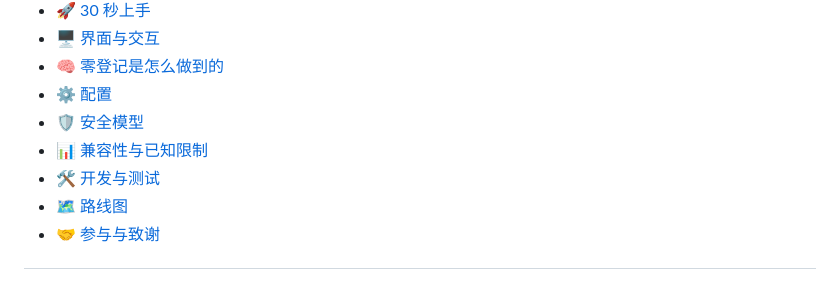
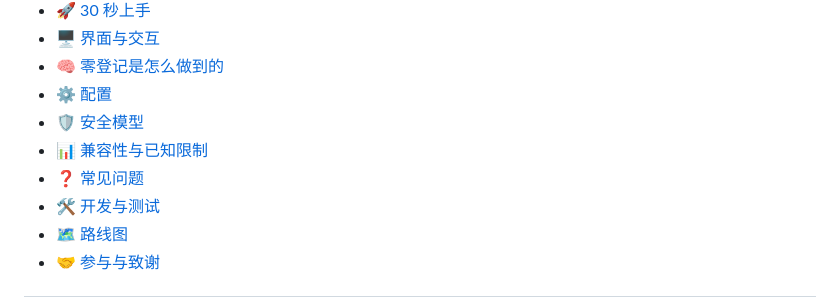
Before and after one commit to Rosynb666/dsh-whale-catch, a Markdown page: README.md, the part around one of its changes. Rendered like a GitHub page.

Commit message:
docs: 目录补上「常见问题」锚点
README 的「❓ 常见问题」小节此前没有显式锚点，也不在顶部目录里，
读者从目录跳转时找不到排错入口。补 <a id="faq"></a> 并在目录里加一条。

```diff
--- a/README.md
+++ b/README.md
@@ -38,6 +38,7 @@
 - [⚙️ 配置](#config)
 - [🛡️ 安全模型](#security)
 - [📊 兼容性与已知限制](#limits)
+- [❓ 常见问题](#faq)
 - [🛠️ 开发与测试](#dev)
 - [🗺️ 路线图](#roadmap)
 - [🤝 参与与致谢](#contributing)
```
Also changed, not shown: other parts of README.md (+2 -0 lines).
